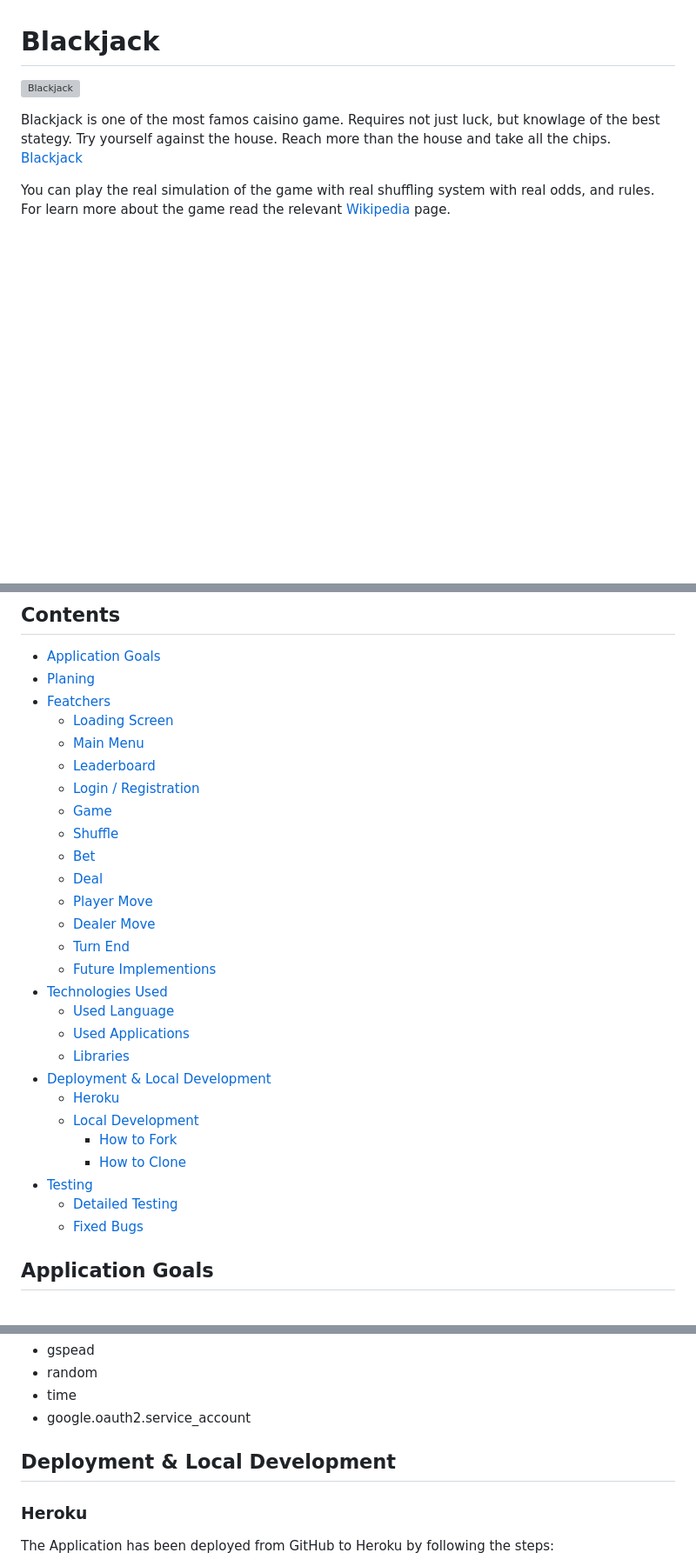
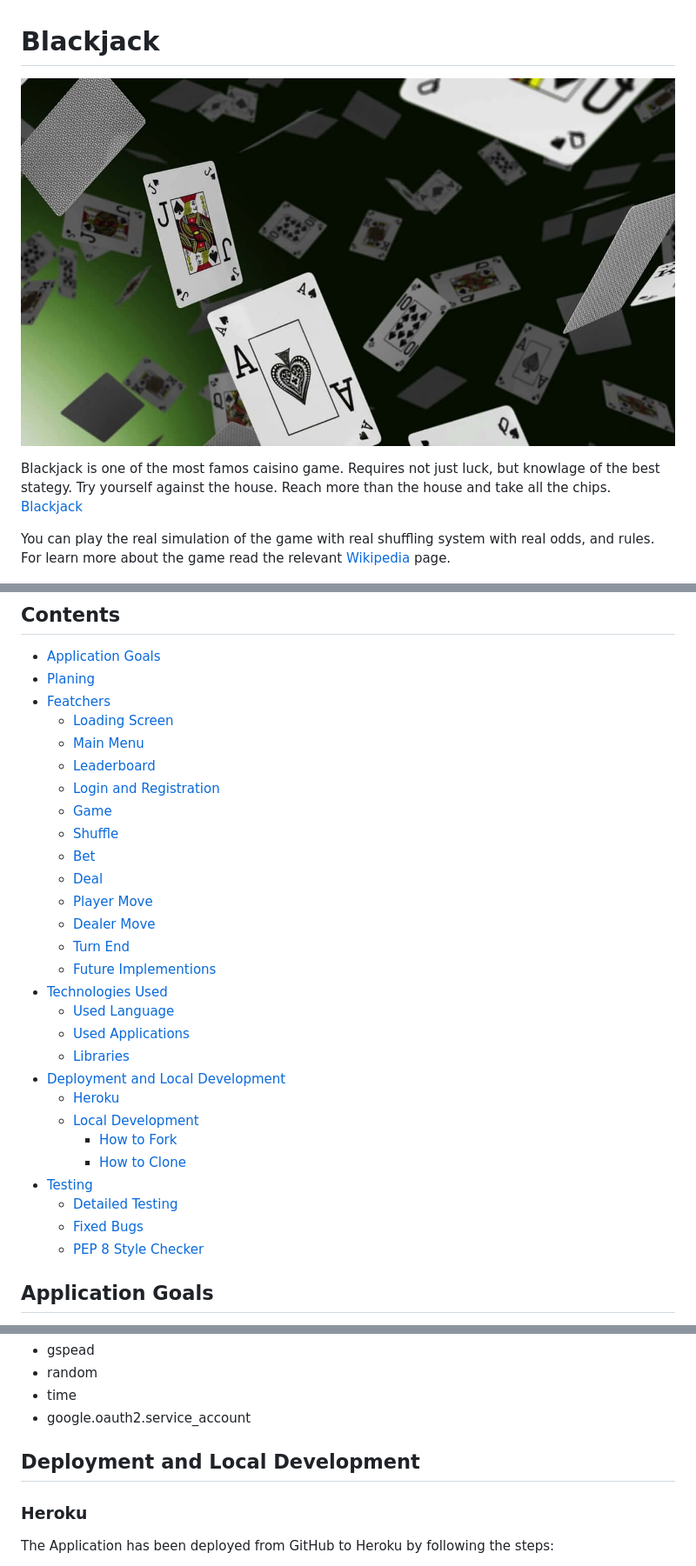
Before and after one commit to ZoltanNyaradi/Blackjack, a Markdown page: README.md, 3 parts joined by grey strips. Shown at 87% size. Drawn GitHub-style; blank space fills up the shorter version; grey boxes are pictures that could not be loaded.

```diff
--- a/README.md
+++ b/README.md
@@ -1,6 +1,6 @@
 # Blackjack
 
-![Blackjack](documentation/blackjack.png)
+![Blackjack](documentation/blackjack.jpg)
 
 Blackjack is one of the most famos caisino game. Requires not just luck, but knowlage of the best stategy. Try yourself against the house. Reach more than the house and take all the chips. [Blackjack](https://blackjack-nyz-4419f61705c1.herokuapp.com/)
 
@@ -13,7 +13,7 @@ You can play the real simulation of the game with real shuffling system with rea
     - [Loading Screen](#loading-screen)
     - [Main Menu](#main-menu)
     - [Leaderboard](#leaderboard)
-    - [Login / Registration](#login-/-registration)
+    - [Login and Registration](#login-and-registration)
     - [Game](#game)
     - [Shuffle](#shuffle)
     - [Bet](#bet)
@@ -26,7 +26,7 @@ You can play the real simulation of the game with real shuffling system with rea
     - [Used Language](#used-language)
     - [Used Applications](#used-applications)
     - [Libraries](#libraries)
-- [Deployment & Local Development](#deployment-&-local-development)
+- [Deployment and Local Development](#deployment-and-local-development)
   - [Heroku](#heroku)
   - [Local Development](#local-development)
     - [How to Fork](#how-to-fork)
@@ -34,6 +34,7 @@ You can play the real simulation of the game with real shuffling system with rea
 - [Testing](#testing)
   - [Detailed Testing](#detailed-testing)
   - [Fixed Bugs](#fixed-bugs)
+  - [PEP 8 Style Checker](pep-8-style-checker)
 
 ## Application Goals
 
@@ -134,7 +145,7 @@ The code was written in Python.
  - time
  - google.oauth2.service_account
 
-## Deployment & Local Development
+## Deployment and Local Development
 
 ### Heroku
 
```
Also changed, not shown: other parts of README.md (+15 -1 lines).
